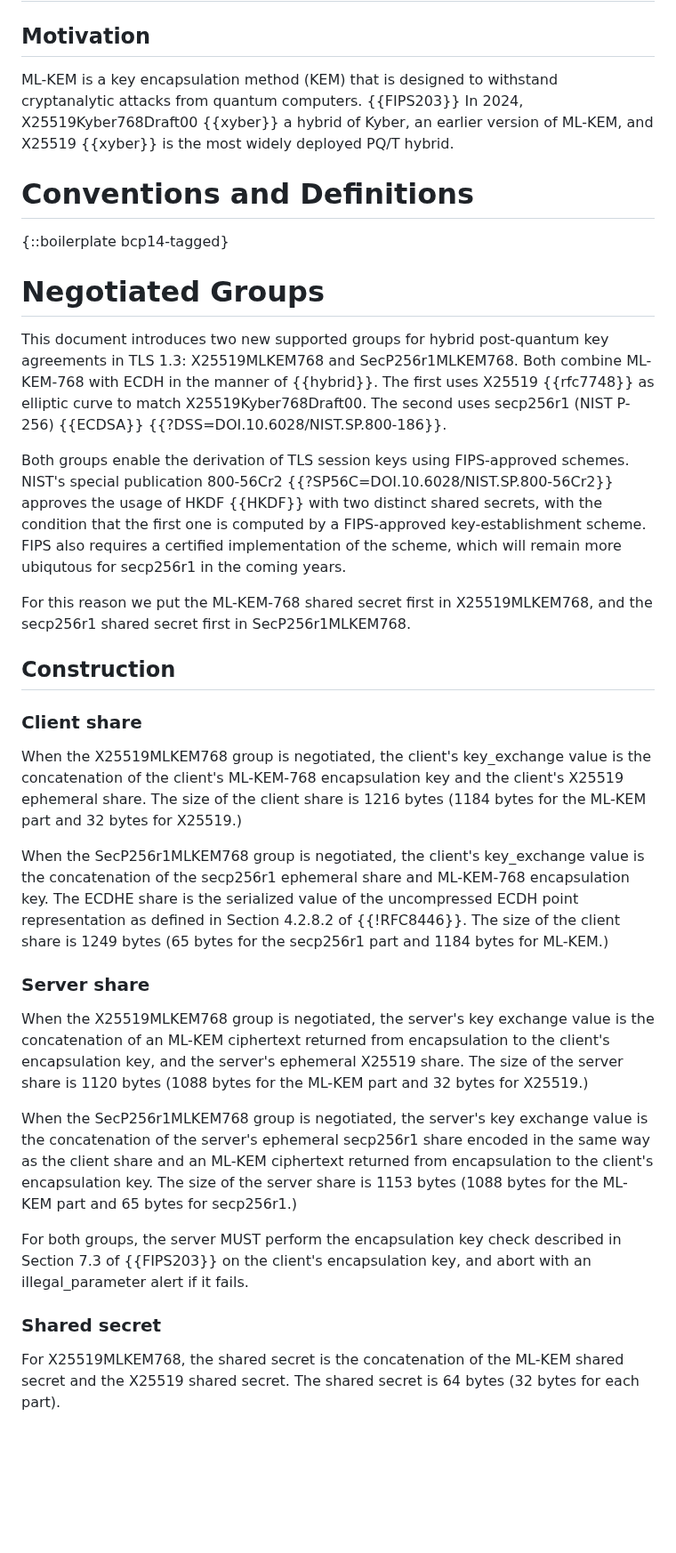
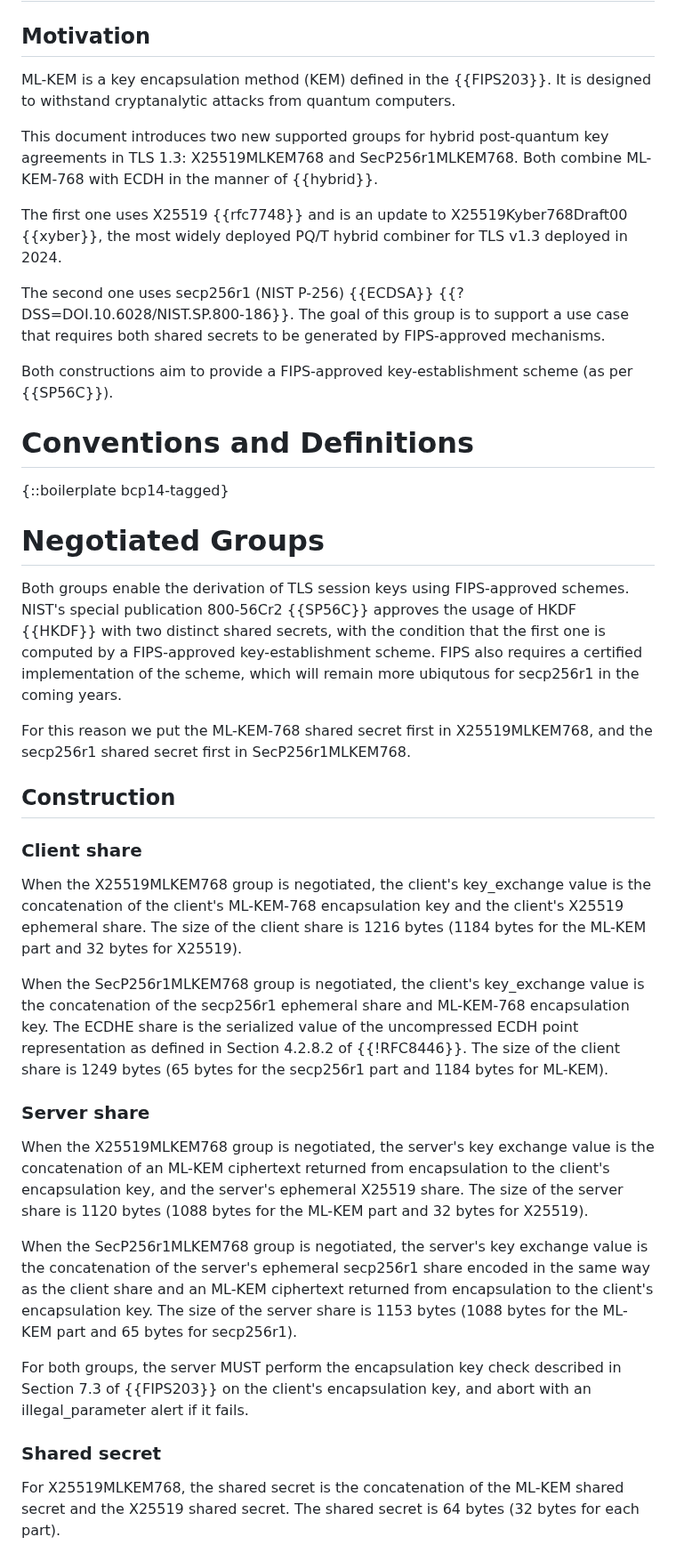
Before and after one commit to post-quantum-cryptography/draft-kwiatkowski-tls-ecdhe-mlkem, a Markdown page: draft-kwiatkowski-tls-ecdhe-mlkem.md, the part around one of its changes. Shown at 89% size. Drawn GitHub-style; blank space fills up the shorter version.

Commit message:
Improve motivation part

```diff
--- a/draft-kwiatkowski-tls-ecdhe-mlkem.md
+++ b/draft-kwiatkowski-tls-ecdhe-mlkem.md
@@ -70,10 +71,21 @@ a post-quantum KEM with an elliptic curve Diffie-Hellman (ECDHE).
 # Introduction
 
 ## Motivation
-ML-KEM is a key encapsulation method (KEM) that is designed to
-withstand cryptanalytic attacks from quantum computers. {{FIPS203}}
-In 2024, X25519Kyber768Draft00 {{xyber}} a hybrid of Kyber, an earlier version of ML-KEM, and X25519 {{xyber}}
-is the most widely deployed PQ/T hybrid.
+ML-KEM is a key encapsulation method (KEM) defined in the {{FIPS203}}. It is designed to
+withstand cryptanalytic attacks from quantum computers.
+
+This document introduces two new supported groups for hybrid post-quantum key
+agreements in TLS 1.3: X25519MLKEM768 and SecP256r1MLKEM768. Both combine ML-KEM-768 with
+ECDH in the manner of {{hybrid}}.
+
+The first one uses X25519 {{rfc7748}} and is an update to X25519Kyber768Draft00 {{xyber}}, the
+most widely deployed PQ/T hybrid combiner for TLS v1.3 deployed in 2024.
+
+The second one uses secp256r1 (NIST P-256) {{ECDSA}} {{?DSS=DOI.10.6028/NIST.SP.800-186}}. The
+goal of this group is to support a use case that requires both shared secrets to be generated by
+FIPS-approved mechanisms.
+
+Both constructions aim to provide a FIPS-approved key-establishment scheme (as per {{SP56C}}).
 
 # Conventions and Definitions
 
@@ -81,14 +93,8 @@ is the most widely deployed PQ/T hybrid.
 
 # Negotiated Groups
 
-This document introduces two new supported groups for hybrid post-quantum key
-agreements in TLS 1.3: X25519MLKEM768 and SecP256r1MLKEM768.
-Both combine ML-KEM-768 with ECDH in the manner of {{hybrid}}.
-The first uses X25519 {{rfc7748}} as elliptic curve to match X25519Kyber768Draft00.
-The second uses secp256r1 (NIST P-256) {{ECDSA}} {{?DSS=DOI.10.6028/NIST.SP.800-186}}.
-
 Both groups enable the derivation of TLS session keys using FIPS-approved schemes. NIST's
-special publication 800-56Cr2 {{?SP56C=DOI.10.6028/NIST.SP.800-56Cr2}} approves the usage of HKDF
+special publication 800-56Cr2 {{SP56C}} approves the usage of HKDF
 {{HKDF}} with two distinct shared secrets, with the condition that the first one is computed by
 a FIPS-approved key-establishment scheme. FIPS also requires a certified implementation
 of the scheme, which will remain more ubiqutous for secp256r1 in the coming years.
@@ -99,34 +105,37 @@ and the secp256r1 shared secret first in SecP256r1MLKEM768.
 ## Construction
 
 ### Client share
+
 When the X25519MLKEM768 group is negotiated, the client's key_exchange value
 is the concatenation of the client's ML-KEM-768 encapsulation key
 and the client's X25519 ephemeral share.
-The size of the client share is 1216 bytes (1184 bytes for the ML-KEM part and 32 bytes for X25519.)
+The size of the client share is 1216 bytes (1184 bytes for the ML-KEM part and 32 bytes for X25519).
 
 When the SecP256r1MLKEM768 group is negotiated, the client's key_exchange value
 is the concatenation of the secp256r1 ephemeral share and ML-KEM-768 encapsulation key.
-The ECDHE share is the serialized value of
-the uncompressed ECDH point representation as defined in Section 4.2.8.2 of {{!RFC8446}}.
-The size of the client share is 1249 bytes (65 bytes for the secp256r1 part and 1184 bytes for ML-KEM.)
+The ECDHE share is the serialized value of the uncompressed ECDH point representation as
+defined  in Section 4.2.8.2 of {{!RFC8446}}. The size of the client share is 1249 bytes
+(65 bytes for the secp256r1 part and 1184 bytes for ML-KEM).
 
 ### Server share
+
 When the X25519MLKEM768 group is negotiated, the server's key exchange
 value is the concatenation of an ML-KEM ciphertext returned from encapsulation
 to the client's encapsulation key, and the server's ephemeral X25519 share.
-The size of the server share is 1120 bytes (1088 bytes for the ML-KEM part and 32 bytes for X25519.)
+The size of the server share is 1120 bytes (1088 bytes for the ML-KEM part and 32 bytes for X25519).
 
 When the SecP256r1MLKEM768 group is negotiated, the server's key exchange
 value is the concatenation of the server's ephemeral secp256r1 share encoded
-in the same way as the client share
-and an ML-KEM ciphertext returned from encapsulation to the client's encapsulation key.
-The size of the server share is 1153 bytes (1088 bytes for the ML-KEM part and 65 bytes for secp256r1.)
+in the same way as the client share and an ML-KEM ciphertext returned from encapsulation
+to the client's encapsulation key. The size of the server share is 1153 bytes (1088 bytes
+for the ML-KEM part and 65 bytes for secp256r1).
 
 For both groups, the server MUST perform the encapsulation key check
 described in Section 7.3 of {{FIPS203}} on the client's encapsulation
 key, and abort with an illegal_parameter alert if it fails.
 
 ### Shared secret
+
 For X25519MLKEM768, the shared secret is the concatenation of the ML-KEM
 shared secret and the X25519 shared secret. The shared secret is 64 bytes
 (32 bytes for each part).
```
Also changed, not shown: other parts of draft-kwiatkowski-tls-ecdhe-mlkem.md (+6 -4 lines).
